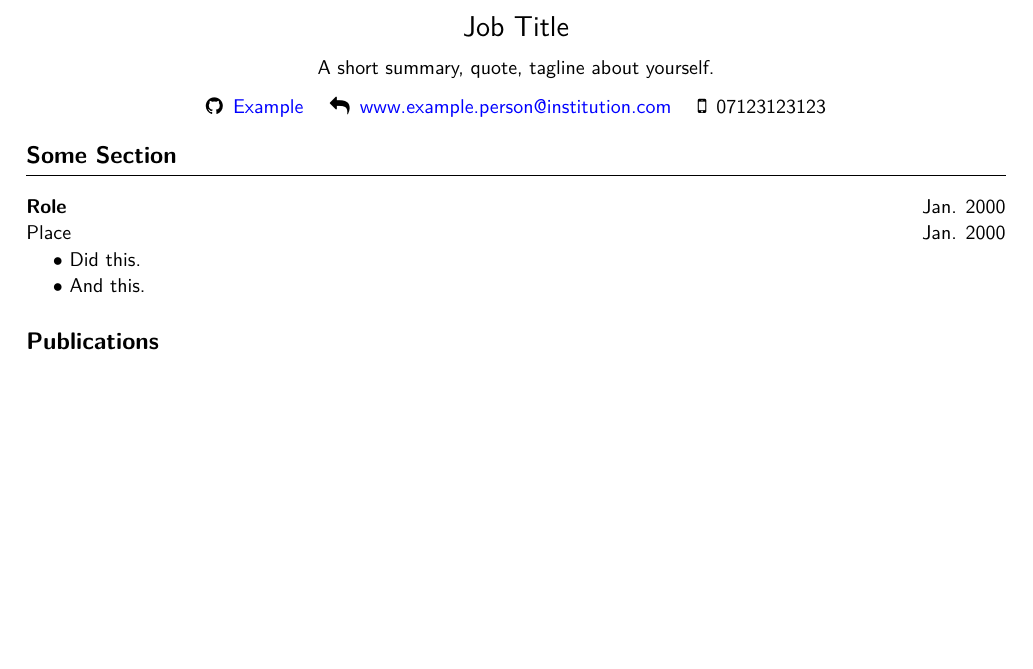
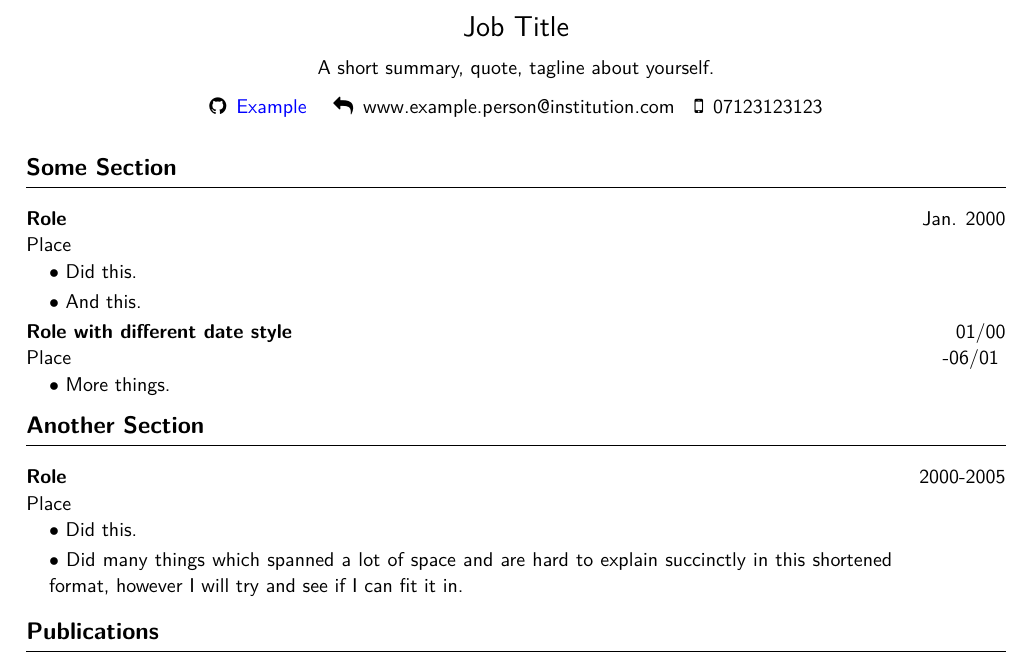
Before and after one commit to dormrod/latex_cv_template, a LaTeX CV (cv.tex, which reads cv_dom.cls): part of the page, cut so that both start at the same text, the shorter picture padded with empty space. Compiled offline with pdfLaTeX.

Commit message:
Spacings adjusted between entries

```diff
--- a/cv.tex
+++ b/cv.tex
@@ -3,7 +3,7 @@
 \name{Example Person}
 \cvtitle{Job Title}
 \tagline{A short summary, quote, tagline about yourself.}
-\githubpage{www.github.com/example}{Example}
+\githubpage{https://www.github.com}{Example}
 \email{www.example.person@institution.com}
 \mobile{07123123123}
 %\email{david.ormrodmorley@chem.ox.ac.uk}
@@ -14,10 +14,16 @@
 \maketitle
 
 \section{Some Section}
-
-\entry{Role}{Place}{Jan. 2000}{Jan. 2000}
+\entry{Role}{Place}{Jan. 2000}{}
 \point{Did this.}
 \point{And this.}
+\entry{Role with different date style}{Place}{01/00}{-06/01}
+\point{More things.}
+
+\section{Another Section}
+\entry{Role}{Place}{2000-2005}{}
+\point{Did this.}
+\point{Did many things which spanned a lot of space and are hard to explain succinctly in this shortened format, however I will try and see if I can fit it in.}
 
 \section{Publications}
 \pub{Some nice original science}{A. Name, B. Name \textit{et. al.}}{Journal of Something}{Date}{https://www.sciencemag.org}
--- a/cv_dom.cls
+++ b/cv_dom.cls
@@ -12,8 +12,10 @@
 \ExecuteOptions{a4paper,11pt,final,}
 \ProcessOptions\relax
 
+% ------ Formatting ------
 
-% ------ Formatting ------
+% Encoding
+\usepackage[utf8]{inputenc}
 
 % Margins
 \RequirePackage[scale=0.8, top=2cm]{geometry}
@@ -26,6 +28,7 @@
 
 % Line spacing
 \setlength{\parindent}{0pt}
+\setlength{\parskip}{0pt}
 \linespread{1.1}
 
 % Headers
@@ -57,25 +59,28 @@
 		{\Large\mdseries\upshape \@cvtitle}\\ \medskip
 		{\normalsize \@tagline} \\ \medskip
 		{\normalsize \faGithub \, \href{\@githublink}{\@githubname} \quad
-		\normalsize \faMailReply \, \href{\@email}{\@email} \quad
+		\normalsize \faMailReply \, \@email \quad
 		\normalsize \faMobile \, \@mobile}
 	\end{center}
 }
 
 % ------ Section ------
 \renewcommand{\section}[1]{
-  {\large\bfseries\upshape #1 \vspace{2mm} \hrule \bigskip}
+  {\medskip \large\bfseries\upshape #1 \vspace{2mm} \hrule \bigskip}
 }
 
 % ------ CV Entries ------
 \newcommand{\entry}[4]{
 	{\normalsize\bfseries\upshape #1}
-	{\normalsize \hfill #3}\\
+	{\normalsize \hfill #3\\}
 	{\normalsize #2}
-	{\normalsize \hfill #4}\\
+	{\normalsize \hfill #4}
 }
+\RequirePackage{changepage}
 \newcommand{\point}[1]{
-	{\phantom{\quad} $\bullet$ \normalsize #1 \\}
+	{\begin{adjustwidth}{0.4cm}{2cm}
+		$\bullet$ \normalsize #1
+	\end{adjustwidth}}
 }
 
 % ------ Publications ------
@@ -84,7 +89,9 @@
 	 {\normalsize #2},
 	 {\normalsize \textit{#3}},
 	 {\normalsize #4 \,}
-	 {\small \href{#5}{\faExternalLink}}\\
+	 {\small \href{#5}{\faExternalLink}\\}
 }
 
+
+
 \endinput
```
Also changed, not shown: cv_dom.cls (1 more changed lines), 1 other file.
